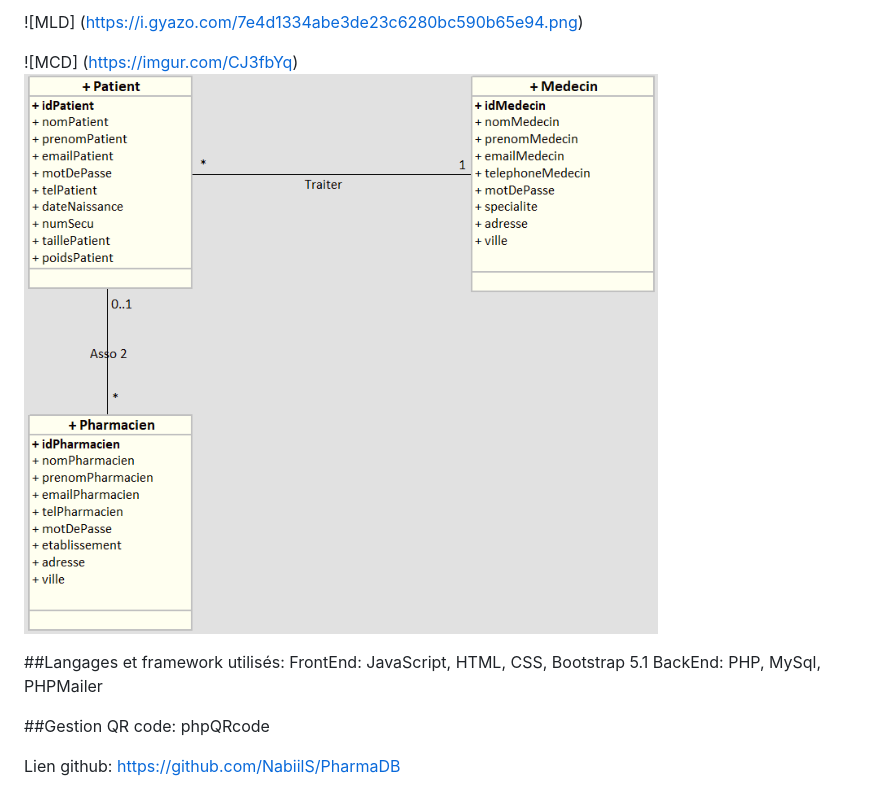
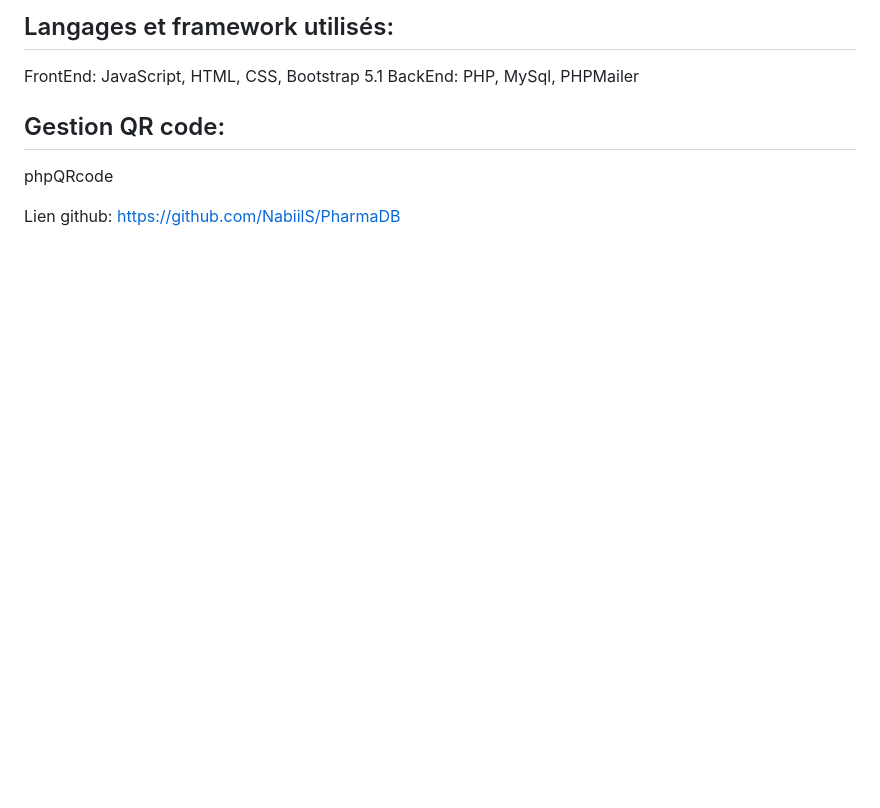
Before and after one commit to NabiilS/PharmaDB, a Markdown page: README.md, the part around the change printed below. Drawn GitHub-style; blank space fills up the shorter version.

```diff
--- a/README.md
+++ b/README.md
@@ -17,16 +19,12 @@ etablissement VARCHAR(50), adresse VARCHAR(50), #idPatient*);
 
-![MLD] (https://i.gyazo.com/7e4d1334abe3de23c6280bc590b65e94.png)
+## Langages et framework utilisés:
 
-
-![MCD] (https://imgur.com/CJ3fbYq)
-![Alt text](/ressources/images/PharmaDBMCD.png?raw=true "Optional Title")
-
-
-##Langages et framework utilisés:
 FrontEnd: JavaScript, HTML, CSS, Bootstrap 5.1
 BackEnd: PHP, MySql, PHPMailer
 
-##Gestion QR code:
+## Gestion QR code:
+
 phpQRcode
 
+
 Lien github: https://github.com/NabiilS/PharmaDB
```
Also changed, not shown: other parts of README.md (+12 -10 lines), ressources/images/Architecture.png (added), ressources/images/PharmaDBMLD.png (added), 2 other files.
